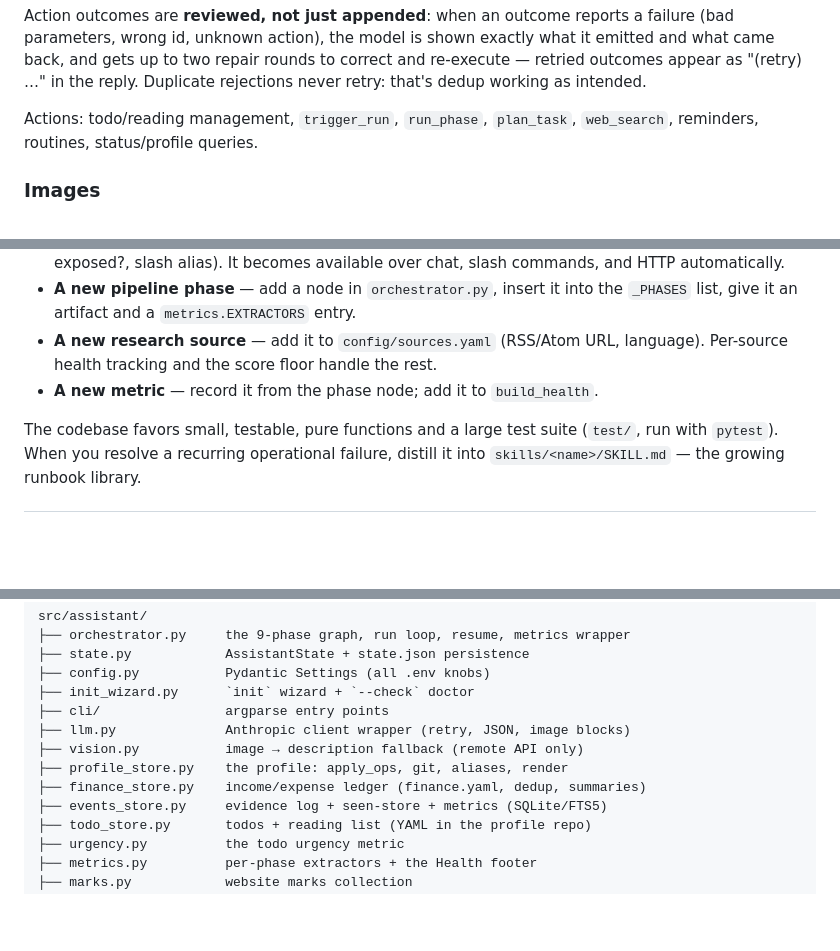
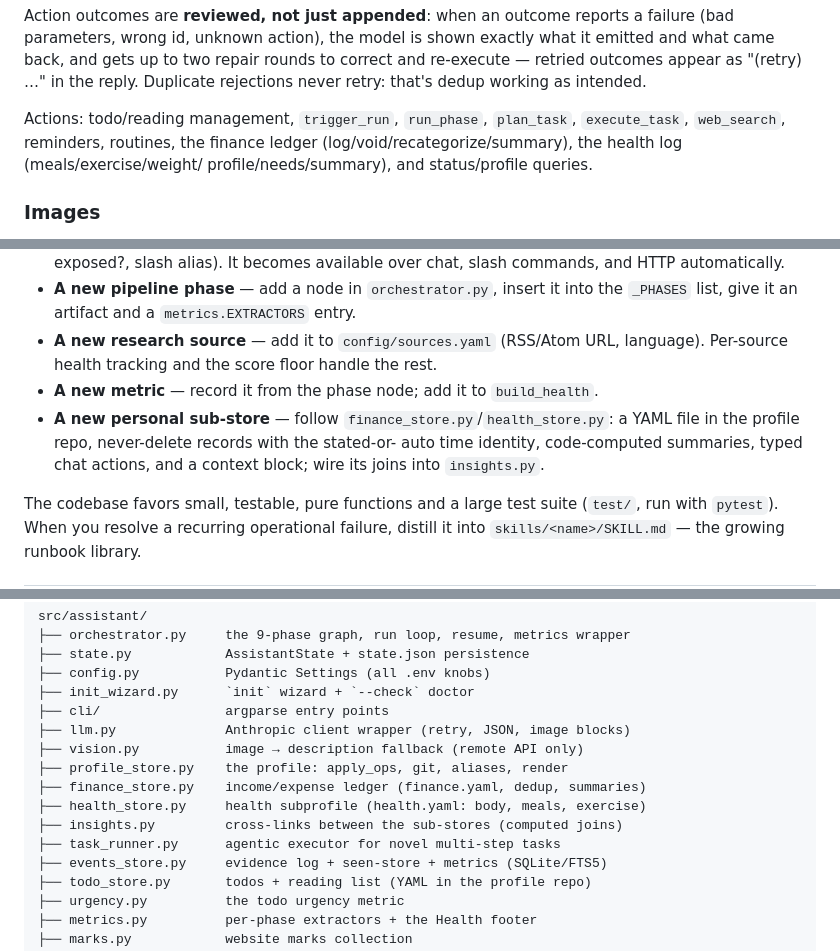
Before and after one commit to tzhouam/personal-agent, a Markdown page: doc/DESIGN.md, 3 parts joined by grey strips. GitHub-like rendering; blank space fills up the shorter version.

```diff
--- a/doc/DESIGN.md
+++ b/doc/DESIGN.md
@@ -198,7 +198,9 @@ correct and re-execute — retried outcomes appear as "(retry) …" in the reply
 Duplicate rejections never retry: that's dedup working as intended.
 
 Actions: todo/reading management, `trigger_run`, `run_phase`, `plan_task`,
-`web_search`, reminders, routines, status/profile queries.
+`execute_task`, `web_search`, reminders, routines, the finance ledger
+(log/void/recategorize/summary), the health log (meals/exercise/weight/
+profile/needs/summary), and status/profile queries.
 
 ### Images
 
@@ -395,6 +397,10 @@ profile repo.
 - **A new research source** — add it to `config/sources.yaml` (RSS/Atom URL,
   language). Per-source health tracking and the score floor handle the rest.
 - **A new metric** — record it from the phase node; add it to `build_health`.
+- **A new personal sub-store** — follow `finance_store.py`/`health_store.py`:
+  a YAML file in the profile repo, never-delete records with the stated-or-
+  auto time identity, code-computed summaries, typed chat actions, and a
+  context block; wire its joins into `insights.py`.
 
 The codebase favors small, testable, pure functions and a large test suite
 (`test/`, run with `pytest`). When you resolve a recurring operational failure,
@@ -415,6 +421,9 @@ src/assistant/
 ├── vision.py           image → description fallback (remote API only)
 ├── profile_store.py    the profile: apply_ops, git, aliases, render
 ├── finance_store.py    income/expense ledger (finance.yaml, dedup, summaries)
+├── health_store.py     health subprofile (health.yaml: body, meals, exercise)
+├── insights.py         cross-links between the sub-stores (computed joins)
+├── task_runner.py      agentic executor for novel multi-step tasks
 ├── events_store.py     evidence log + seen-store + metrics (SQLite/FTS5)
 ├── todo_store.py       todos + reading list (YAML in the profile repo)
 ├── urgency.py          the todo urgency metric
```
Also changed, not shown: README.md (+5 -3 lines).
